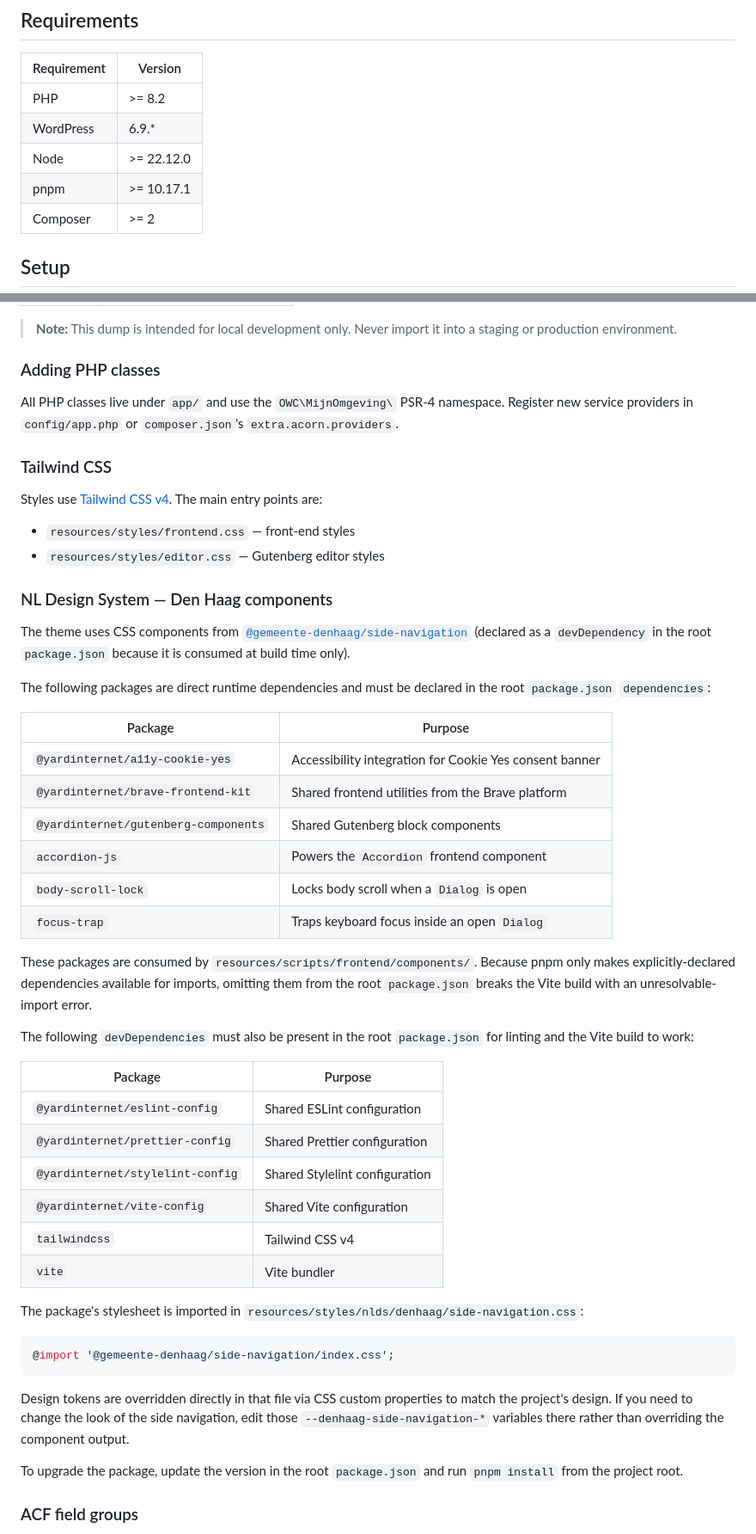
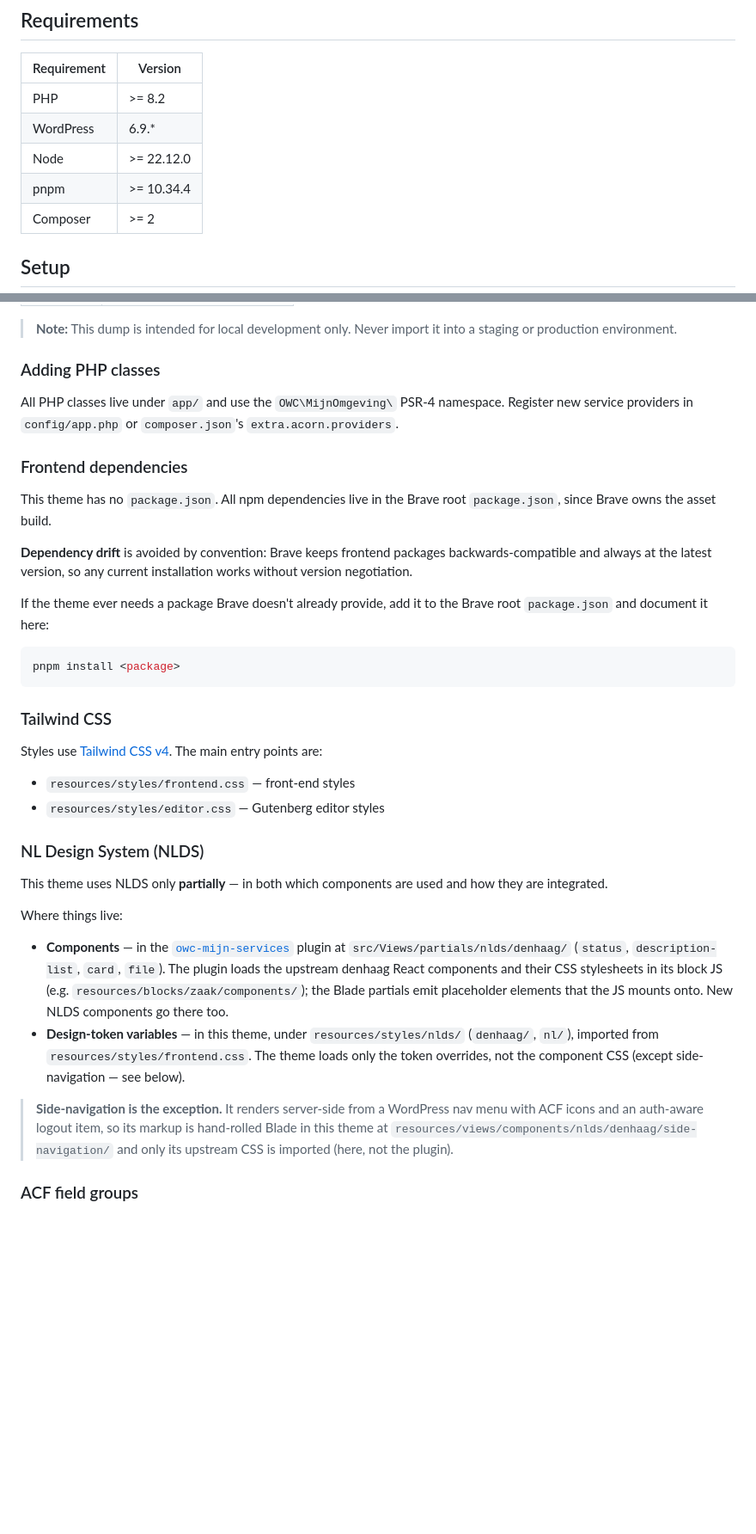
Before and after one commit to OpenWebconcept/owc-mijn-omgeving-sage-theme, a Markdown page: README.md, 2 parts joined by grey strips. Shown at 86% size. GitHub-like rendering; blank space fills up the shorter version.

Commit message:
docs: update README to include frontend dependencies section

````diff
--- a/README.md
+++ b/README.md
@@ -11,7 +11,7 @@ Starter theme for Dutch government "Mijn Omgeving" (citizen portal) projects. Bu
 | PHP         | >= 8.2     |
 | WordPress   | 6.9.\*     |
 | Node        | >= 22.12.0 |
-| pnpm        | >= 10.17.1 |
+| pnpm        | >= 10.34.4 |
 | Composer    | >= 2       |
 
 ## Setup
@@ -193,6 +193,18 @@ After importing, log in to the WordPress admin with the demo account:
 
 All PHP classes live under `app/` and use the `OWC\MijnOmgeving\` PSR-4 namespace. Register new service providers in `config/app.php` or `composer.json`'s `extra.acorn.providers`.
 
+### Frontend dependencies
+
+This theme has no `package.json`. All npm dependencies live in the Brave root `package.json`, since Brave owns the asset build.
+
+**Dependency drift** is avoided by convention: Brave keeps frontend packages backwards-compatible and always at the latest version, so any current installation works without version negotiation.
+
+If the theme ever needs a package Brave doesn't already provide, add it to the Brave root `package.json` and document it here:
+
+```bash
+pnpm install <package>
+```
+
 ### Tailwind CSS
 
 Styles use [Tailwind CSS v4](https://tailwindcss.com/). The main entry points are:
@@ -200,43 +212,16 @@ Styles use [Tailwind CSS v4](https://tailwindcss.com/). The main entry points ar
 - `resources/styles/frontend.css` — front-end styles
 - `resources/styles/editor.css` — Gutenberg editor styles
 
-### NL Design System — Den Haag components
+### NL Design System (NLDS)
 
-The theme uses CSS components from [`@gemeente-denhaag/side-navigation`](https://nl-design-system.github.io/denhaag/) (declared as a `devDependency` in the root `package.json` because it is consumed at build time only).
+This theme uses NLDS only **partially** — in both which components are used and how they are integrated.
 
-The following packages are direct runtime dependencies and must be declared in the root `package.json` `dependencies`:
+Where things live:
 
-| Package                              | Purpose                                                 |
-| ------------------------------------ | ------------------------------------------------------- |
-| `@yardinternet/a11y-cookie-yes`      | Accessibility integration for Cookie Yes consent banner |
-| `@yardinternet/brave-frontend-kit`   | Shared frontend utilities from the Brave platform       |
-| `@yardinternet/gutenberg-components` | Shared Gutenberg block components                       |
-| `accordion-js`                       | Powers the `Accordion` frontend component               |
-| `body-scroll-lock`                   | Locks body scroll when a `Dialog` is open               |
-| `focus-trap`                         | Traps keyboard focus inside an open `Dialog`            |
+- **Components** — in the [`owc-mijn-services`](https://github.com/OpenWebconcept/plugin-owc-mijn-services) plugin at `src/Views/partials/nlds/denhaag/` (`status`, `description-list`, `card`, `file`). The plugin loads the upstream denhaag React components and their CSS stylesheets in its block JS (e.g. `resources/blocks/zaak/components/`); the Blade partials emit placeholder elements that the JS mounts onto. New NLDS components go there too.
+- **Design-token variables** — in this theme, under `resources/styles/nlds/` (`denhaag/`, `nl/`), imported from `resources/styles/frontend.css`. The theme loads only the token overrides, not the component CSS (except side-navigation — see below).
 
-These packages are consumed by `resources/scripts/frontend/components/`. Because pnpm only makes explicitly-declared dependencies available for imports, omitting them from the root `package.json` breaks the Vite build with an unresolvable-import error.
-
-The following `devDependencies` must also be present in the root `package.json` for linting and the Vite build to work:
-
-| Package                          | Purpose                        |
-| -------------------------------- | ------------------------------ |
-| `@yardinternet/eslint-config`    | Shared ESLint configuration    |
-| `@yardinternet/prettier-config`  | Shared Prettier configuration  |
-| `@yardinternet/stylelint-config` | Shared Stylelint configuration |
-| `@yardinternet/vite-config`      | Shared Vite configuration      |
-| `tailwindcss`                    | Tailwind CSS v4                |
-| `vite`                           | Vite bundler                   |
-
-The package's stylesheet is imported in `resources/styles/nlds/denhaag/side-navigation.css`:
-
-```css
-@import '@gemeente-denhaag/side-navigation/index.css';
-```
-
-Design tokens are overridden directly in that file via CSS custom properties to match the project's design. If you need to change the look of the side navigation, edit those `--denhaag-side-navigation-*` variables there rather than overriding the component output.
-
-To upgrade the package, update the version in the root `package.json` and run `pnpm install` from the project root.
+> **Side-navigation is the exception.** It renders server-side from a WordPress nav menu with ACF icons and an auth-aware logout item, so its markup is hand-rolled Blade in this theme at `resources/views/components/nlds/denhaag/side-navigation/` and only its upstream CSS is imported (here, not the plugin).
 
 ### ACF field groups
 
````
Also changed, not shown: other parts of README.md (+2 -2 lines).
